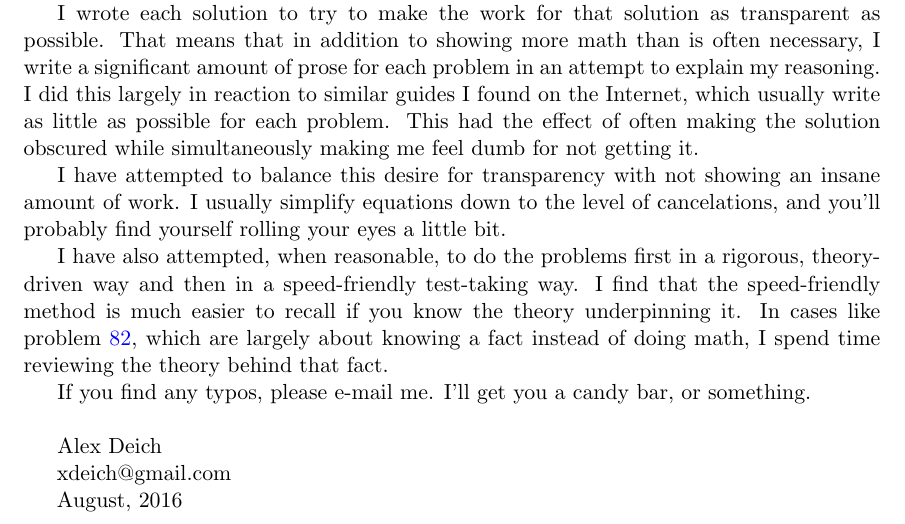
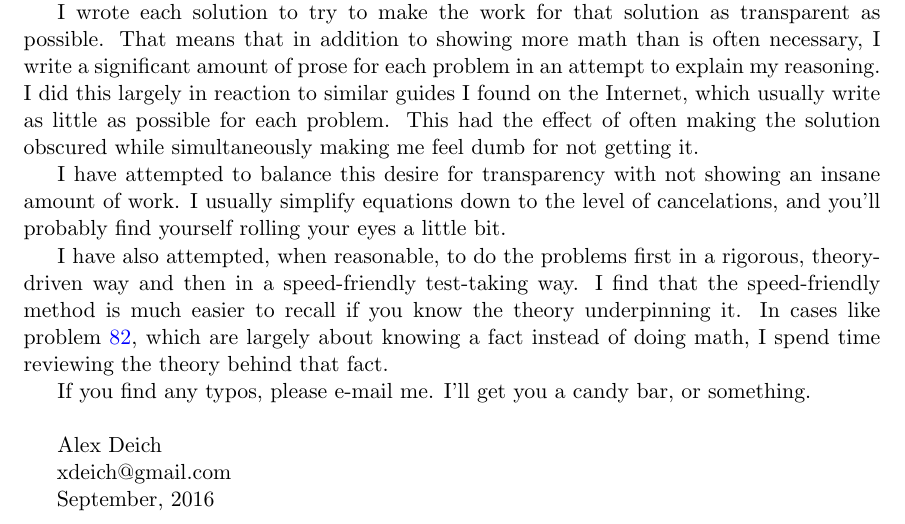
Before and after one commit to deichdeich/deichdeich.github.io, a LaTeX document (docs/gre_study/solutions/2001/2001_solutions.tex): part of page 1 of 89 before the commit and part of page 2 of 90 after it, cut so that both start at the same text. Compiled offline with pdfLaTeX.

Commit message:
some style

```diff
--- a/docs/gre_study/solutions/2001/2001_solutions.tex
+++ b/docs/gre_study/solutions/2001/2001_solutions.tex
@@ -50,7 +50,7 @@
 \DeclareGraphicsRule{.tif}{png}{.png}{`convert #1 `dirname #1`/`basename #1 .tif`.png}
 
 \title{2001 Physics GRE Solutions}
-\author{}
+
 %\date{\today}                                           % Activate to display a given date or no date
 
 \begin{document}
@@ -68,7 +69,7 @@ If you find any typos, please e-mail me.  I'll get you a candy bar, or something
 
 Alex Deich\\
 \phantom{.}\hspace{10pt} xdeich@gmail.com\\
-\phantom{.}\hspace{10pt} August, 2016
+\phantom{.}\hspace{10pt} September, 2016
 \newpage
 \tableofcontents
 \newpage
```
Also changed, not shown: docs/gre_study/solutions/2001/2001_solutions.pdf, docs/gre_study/solutions/2001/2001_solutions.tex (1 more changed lines).
